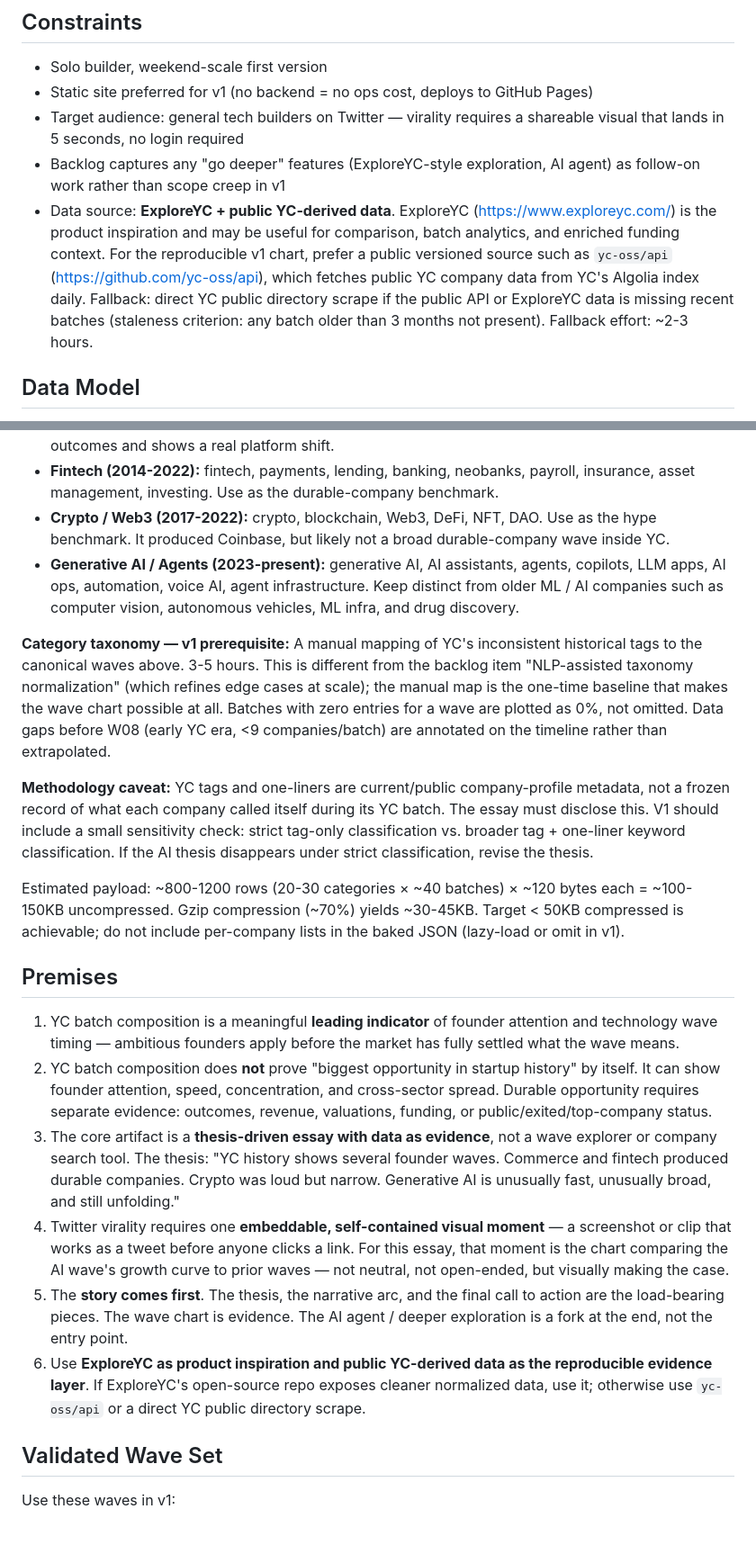
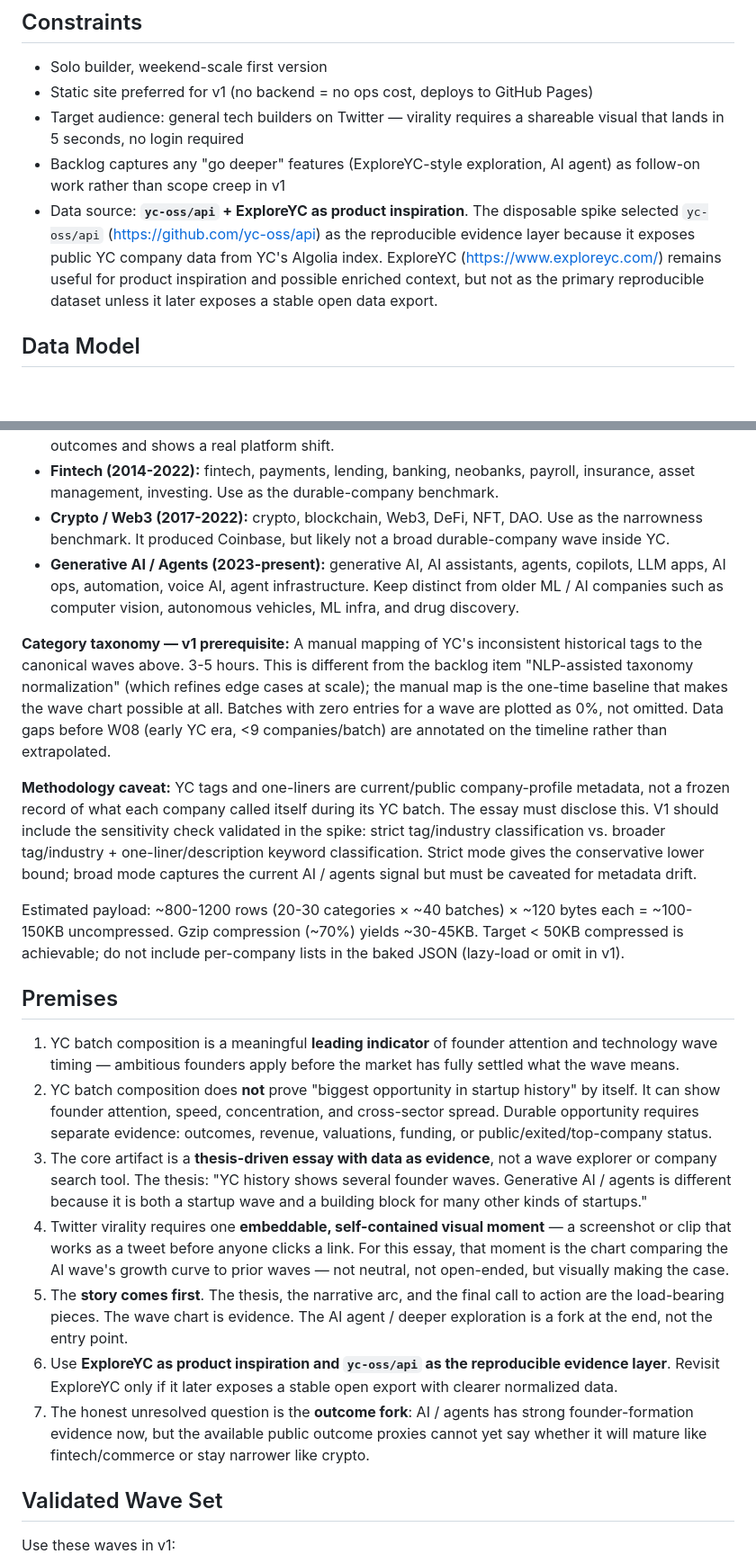
Before and after one commit to qiubit/yc-time-to-build, a Markdown page: DESIGN.md, 2 parts joined by grey strips. Shown at 90% size. Rendered like a GitHub page; blank space fills up the shorter version.

```diff
--- a/DESIGN.md
+++ b/DESIGN.md
@@ -28,7 +28,7 @@ The medium is an **interactive visual essay** (explorable explanation / scrollyt
 - Static site preferred for v1 (no backend = no ops cost, deploys to GitHub Pages)
 - Target audience: general tech builders on Twitter — virality requires a shareable visual that lands in 5 seconds, no login required
 - Backlog captures any "go deeper" features (ExploreYC-style exploration, AI agent) as follow-on work rather than scope creep in v1
-- Data source: **ExploreYC + public YC-derived data**. ExploreYC (https://www.exploreyc.com/) is the product inspiration and may be useful for comparison, batch analytics, and enriched funding context. For the reproducible v1 chart, prefer a public versioned source such as `yc-oss/api` (https://github.com/yc-oss/api), which fetches public YC company data from YC's Algolia index daily. Fallback: direct YC public directory scrape if the public API or ExploreYC data is missing recent batches (staleness criterion: any batch older than 3 months not present). Fallback effort: ~2-3 hours.
+- Data source: **`yc-oss/api` + ExploreYC as product inspiration**. The disposable spike selected `yc-oss/api` (https://github.com/yc-oss/api) as the reproducible evidence layer because it exposes public YC company data from YC's Algolia index. ExploreYC (https://www.exploreyc.com/) remains useful for product inspiration and possible enriched context, but not as the primary reproducible dataset unless it later exposes a stable open data export.
 
 ## Data Model
 
@@ -47,12 +47,12 @@ Canonical background sectors (~20-30, used for cross-sector spread and optional
 - **Web / Social / UGC (2005-2011):** social, content, media, messaging, chat, reviews, user-generated web. Useful as the prologue; early batch sizes are small and noisy.
 - **Mobile-Enabled Commerce / Marketplaces (2009-2016):** e-commerce, marketplaces, grocery, delivery, logistics, retail tech, restaurant tech, travel/local services, and smartphone-enabled on-demand behavior. This is the strongest historical comparator because it produced durable YC outcomes and shows a real platform shift.
 - **Fintech (2014-2022):** fintech, payments, lending, banking, neobanks, payroll, insurance, asset management, investing. Use as the durable-company benchmark.
-- **Crypto / Web3 (2017-2022):** crypto, blockchain, Web3, DeFi, NFT, DAO. Use as the hype benchmark. It produced Coinbase, but likely not a broad durable-company wave inside YC.
+- **Crypto / Web3 (2017-2022):** crypto, blockchain, Web3, DeFi, NFT, DAO. Use as the narrowness benchmark. It produced Coinbase, but likely not a broad durable-company wave inside YC.
 - **Generative AI / Agents (2023-present):** generative AI, AI assistants, agents, copilots, LLM apps, AI ops, automation, voice AI, agent infrastructure. Keep distinct from older ML / AI companies such as computer vision, autonomous vehicles, ML infra, and drug discovery.
 
 **Category taxonomy — v1 prerequisite:** A manual mapping of YC's inconsistent historical tags to the canonical waves above. 3-5 hours. This is different from the backlog item "NLP-assisted taxonomy normalization" (which refines edge cases at scale); the manual map is the one-time baseline that makes the wave chart possible at all. Batches with zero entries for a wave are plotted as 0%, not omitted. Data gaps before W08 (early YC era, <9 companies/batch) are annotated on the timeline rather than extrapolated.
 
-**Methodology caveat:** YC tags and one-liners are current/public company-profile metadata, not a frozen record of what each company called itself during its YC batch. The essay must disclose this. V1 should include a small sensitivity check: strict tag-only classification vs. broader tag + one-liner keyword classification. If the AI thesis disappears under strict classification, revise the thesis.
+**Methodology caveat:** YC tags and one-liners are current/public company-profile metadata, not a frozen record of what each company called itself during its YC batch. The essay must disclose this. V1 should include the sensitivity check validated in the spike: strict tag/industry classification vs. broader tag/industry + one-liner/description keyword classification. Strict mode gives the conservative lower bound; broad mode captures the current AI / agents signal but must be caveated for metadata drift.
 
 Estimated payload: ~800-1200 rows (20-30 categories × ~40 batches) × ~120 bytes each = ~100-150KB uncompressed. Gzip compression (~70%) yields ~30-45KB. Target < 50KB compressed is achievable; do not include per-company lists in the baked JSON (lazy-load or omit in v1).
 
@@ -60,10 +60,11 @@ Estimated payload: ~800-1200 rows (20-30 categories × ~40 batches) × ~120 byte
 
 1. YC batch composition is a meaningful **leading indicator** of founder attention and technology wave timing — ambitious founders apply before the market has fully settled what the wave means.
 2. YC batch composition does **not** prove "biggest opportunity in startup history" by itself. It can show founder attention, speed, concentration, and cross-sector spread. Durable opportunity requires separate evidence: outcomes, revenue, valuations, funding, or public/exited/top-company status.
-3. The core artifact is a **thesis-driven essay with data as evidence**, not a wave explorer or company search tool. The thesis: "YC history shows several founder waves. Commerce and fintech produced durable companies. Crypto was loud but narrow. Generative AI is unusually fast, unusually broad, and still unfolding."
+3. The core artifact is a **thesis-driven essay with data as evidence**, not a wave explorer or company search tool. The thesis: "YC history shows several founder waves. Generative AI / agents is different because it is both a startup wave and a building block for many other kinds of startups."
 4. Twitter virality requires one **embeddable, self-contained visual moment** — a screenshot or clip that works as a tweet before anyone clicks a link. For this essay, that moment is the chart comparing the AI wave's growth curve to prior waves — not neutral, not open-ended, but visually making the case.
 5. The **story comes first**. The thesis, the narrative arc, and the final call to action are the load-bearing pieces. The wave chart is evidence. The AI agent / deeper exploration is a fork at the end, not the entry point.
-6. Use **ExploreYC as product inspiration and public YC-derived data as the reproducible evidence layer**. If ExploreYC's open-source repo exposes cleaner normalized data, use it; otherwise use `yc-oss/api` or a direct YC public directory scrape.
+6. Use **ExploreYC as product inspiration and `yc-oss/api` as the reproducible evidence layer**. Revisit ExploreYC only if it later exposes a stable open export with clearer normalized data.
+7. The honest unresolved question is the **outcome fork**: AI / agents has strong founder-formation evidence now, but the available public outcome proxies cannot yet say whether it will mature like fintech/commerce or stay narrower like crypto.
 
 ## Validated Wave Set
 
```
Also changed, not shown: other parts of DESIGN.md (+18 -17 lines).
